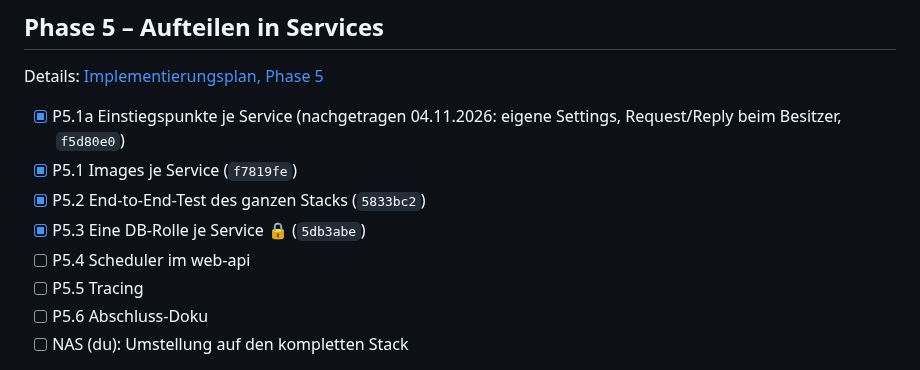
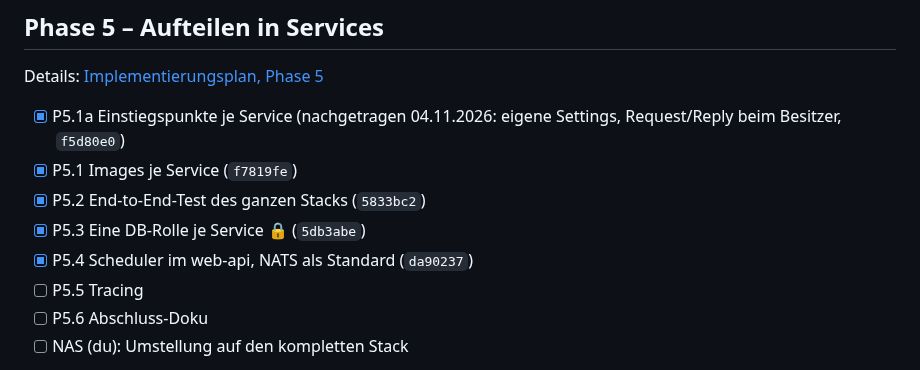
Before and after one commit to KaczmarekD/AktienAnalyse, a Markdown page: docs/architecture/roadmap.md, the part around the change. Rendered like a GitHub page.

Commit message:
docs: Roadmap - P5.4 abgehakt
Co-Authored-By: Claude Opus 5.5 <noreply@anthropic.com>

```diff
--- a/docs/architecture/roadmap.md
+++ b/docs/architecture/roadmap.md
@@ -183,7 +183,7 @@ Details: [Implementierungsplan, Phase 5](implementierungsplan.md#phase-5--auftei
 - [x] P5.1 Images je Service (`f7819fe`)
 - [x] P5.2 End-to-End-Test des ganzen Stacks (`5833bc2`)
 - [x] P5.3 Eine DB-Rolle je Service 🔒 (`5db3abe`)
-- [ ] P5.4 Scheduler im web-api
+- [x] P5.4 Scheduler im web-api, NATS als Standard (`da90237`)
 - [ ] P5.5 Tracing
 - [ ] P5.6 Abschluss-Doku
 - [ ] NAS (du): Umstellung auf den kompletten Stack
```
